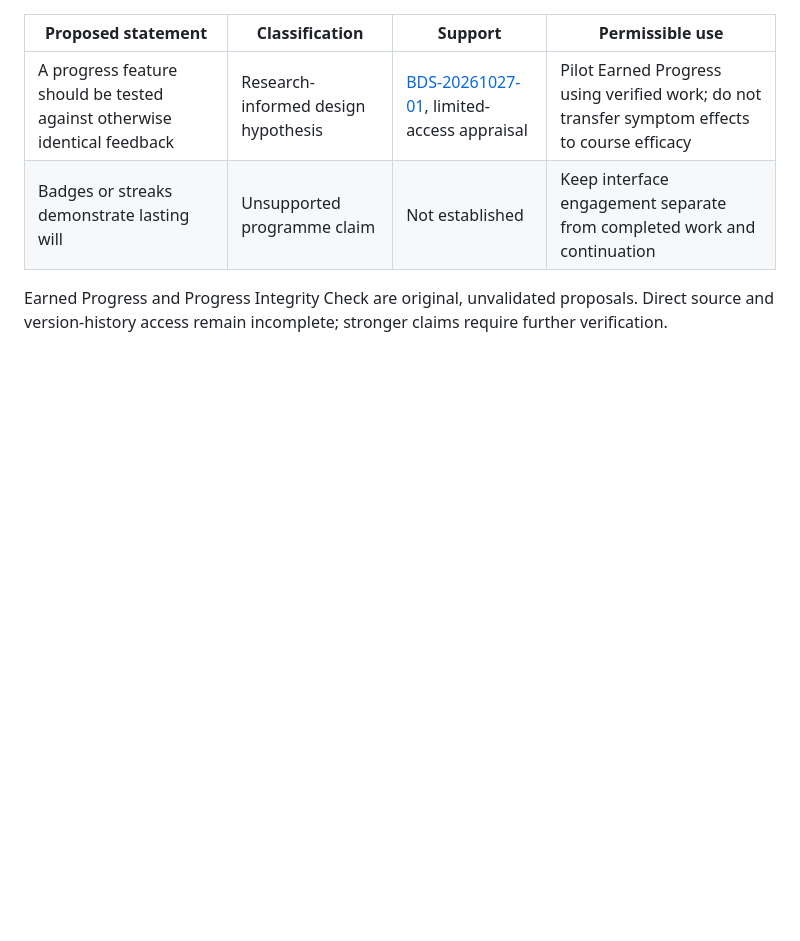
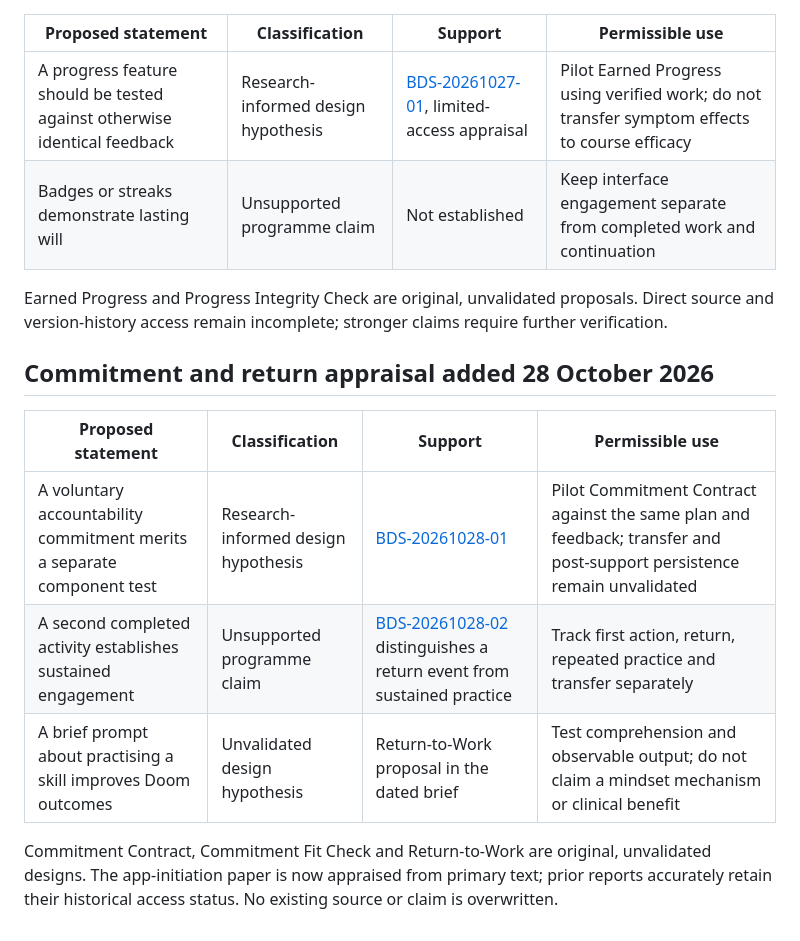
Before and after one commit to EmotiveImpact/BECOMINGDOOM, a Markdown page: research/CLAIM_REGISTER.md, the part around the change. Drawn GitHub-style; blank space fills up the shorter version.

Commit message:
research: add 28 October commitment and app-initiation appraisals

```diff
--- a/research/CLAIM_REGISTER.md
+++ b/research/CLAIM_REGISTER.md
@@ -73,3 +73,14 @@ Benchmark-to-Action and its descriptive categories are original, unvalidated des
 | Badges or streaks demonstrate lasting will | Unsupported programme claim | Not established | Keep interface engagement separate from completed work and continuation |
 
 Earned Progress and Progress Integrity Check are original, unvalidated proposals. Direct source and version-history access remain incomplete; stronger claims require further verification.
+
+
+## Commitment and return appraisal added 28 October 2026
+
+| Proposed statement | Classification | Support | Permissible use |
+|---|---|---|---|
+| A voluntary accountability commitment merits a separate component test | Research-informed design hypothesis | [BDS-20261028-01](behavioural-science/2026-10-28.md) | Pilot Commitment Contract against the same plan and feedback; transfer and post-support persistence remain unvalidated |
+| A second completed activity establishes sustained engagement | Unsupported programme claim | [BDS-20261028-02](behavioural-science/2026-10-28.md) distinguishes a return event from sustained practice | Track first action, return, repeated practice and transfer separately |
+| A brief prompt about practising a skill improves Doom outcomes | Unvalidated design hypothesis | Return-to-Work proposal in the dated brief | Test comprehension and observable output; do not claim a mindset mechanism or clinical benefit |
+
+Commitment Contract, Commitment Fit Check and Return-to-Work are original, unvalidated designs. The app-initiation paper is now appraised from primary text; prior reports accurately retain their historical access status. No existing source or claim is overwritten.
```
Also changed, not shown: research/behavioural-science/2026-10-28.md (added, +116 -0 lines).
